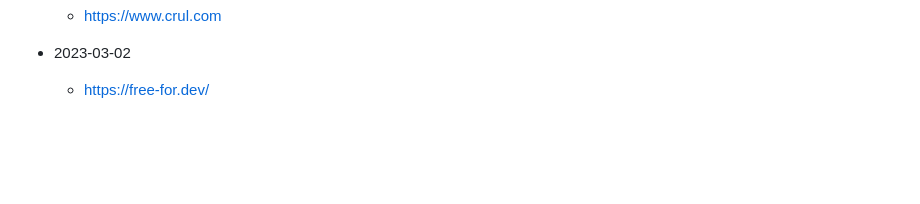
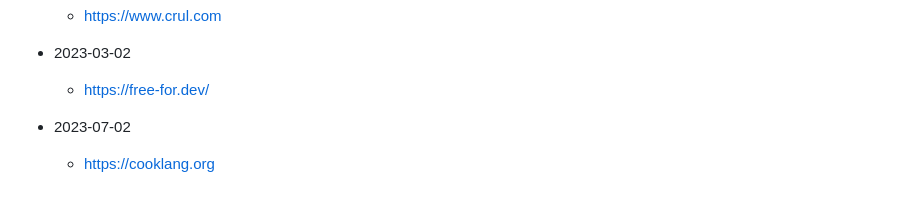
Before and after one commit to aglucky/Knowledge, a Markdown page: notes/what-im-doing.telegram-notes.md, the part around the change. Rendered like a GitHub page; blank space fills up the shorter version.

Commit message:
telegram update add

```diff
--- a/notes/what-im-doing.telegram-notes.md
+++ b/notes/what-im-doing.telegram-notes.md
@@ -99,3 +99,5 @@ created: 1654826794747
 	- https://www.crul.com
 - 2023-03-02
 	- https://free-for.dev/
+- 2023-07-02
+	- https://cooklang.org
```
